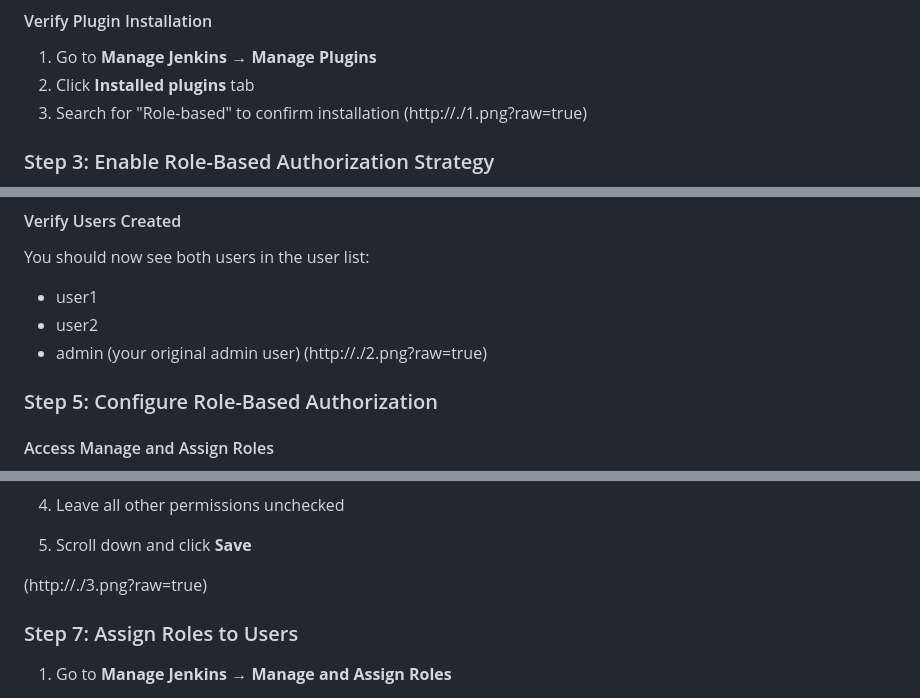
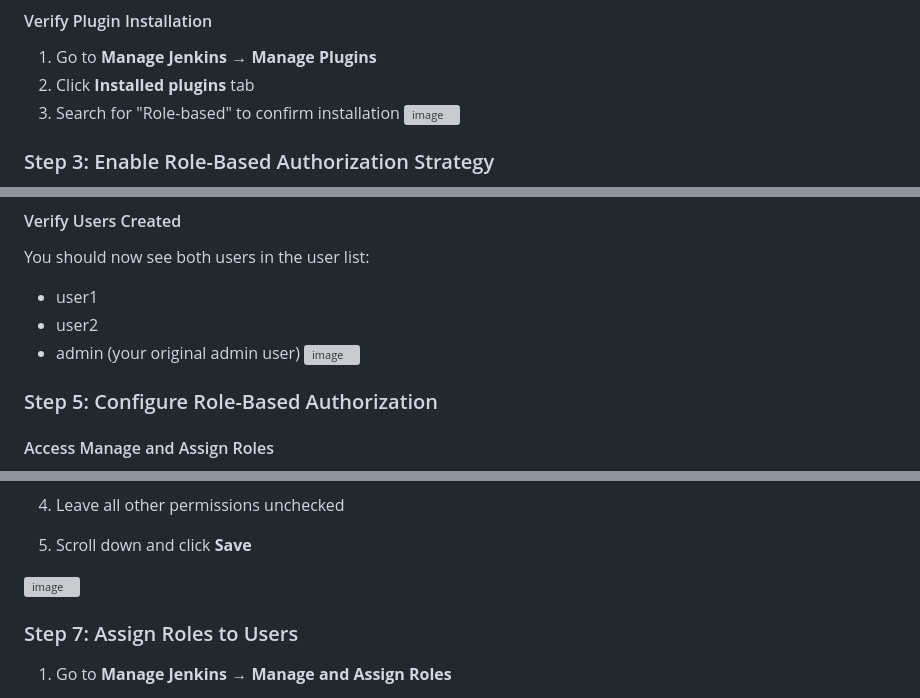
Before and after one commit to ziadtd/ivolve-internship, a Markdown page: jenkins/Task29-RoleBasedAuthorization/README.md, 3 parts joined by grey strips. Rendered like a GitHub page; grey boxes are pictures that could not be loaded.

```diff
--- a/jenkins/Task29-RoleBasedAuthorization/README.md
+++ b/jenkins/Task29-RoleBasedAuthorization/README.md
@@ -28,7 +28,7 @@ This lab demonstrates the implementation of Role-Based Access Control (RBAC) in
 1. Go to **Manage Jenkins** → **Manage Plugins**
 2. Click **Installed plugins** tab
 3. Search for "Role-based" to confirm installation
-(http://./1.png?raw=true)
+![image](http://./1.png?raw=true)
 
 ### Step 3: Enable Role-Based Authorization Strategy
 
@@ -61,7 +61,7 @@ You should now see both users in the user list:
 - user1
 - user2
 - admin (your original admin user)
-(http://./2.png?raw=true)
+![image](http://./2.png?raw=true)
 
 ### Step 5: Configure Role-Based Authorization
 
@@ -96,7 +96,7 @@ You should now see both users in the user list:
 4. Leave all other permissions unchecked
 5. Scroll down and click **Save**
 
-(http://./3.png?raw=true)
+![image](http://./3.png?raw=true)
 
 ### Step 7: Assign Roles to Users
 
```
Also changed, not shown: other parts of jenkins/Task29-RoleBasedAuthorization/README.md (+1 -1 lines).
